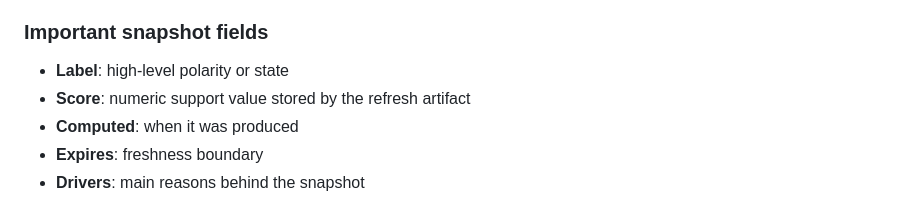
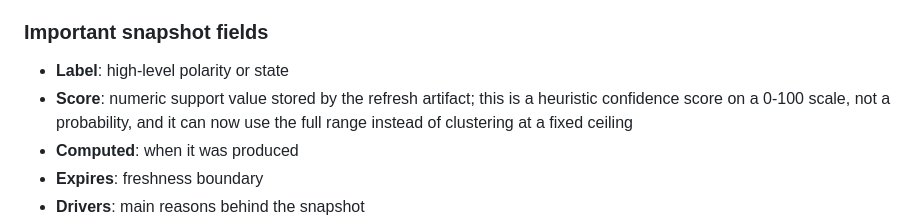
Before and after one commit to NLK511/essepoitenepenti, a Markdown page: docs/operator-page-field-guide.md, the part around the change. Rendered like a GitHub page.

Commit message:
docs: document context confidence scoring

```diff
--- a/docs/operator-page-field-guide.md
+++ b/docs/operator-page-field-guide.md
@@ -532,7 +532,7 @@ Recent macro and industry context snapshots, plus the transitional macro/industr
 
 ### Important snapshot fields
 - **Label**: high-level polarity or state
-- **Score**: numeric support value stored by the refresh artifact
+- **Score**: numeric support value stored by the refresh artifact; this is a heuristic confidence score on a 0-100 scale, not a probability, and it can now use the full range instead of clustering at a fixed ceiling
 - **Computed**: when it was produced
 - **Expires**: freshness boundary
 - **Drivers**: main reasons behind the snapshot
```
Also changed, not shown: docs/raw-details-reference.md (+2 -2 lines).
